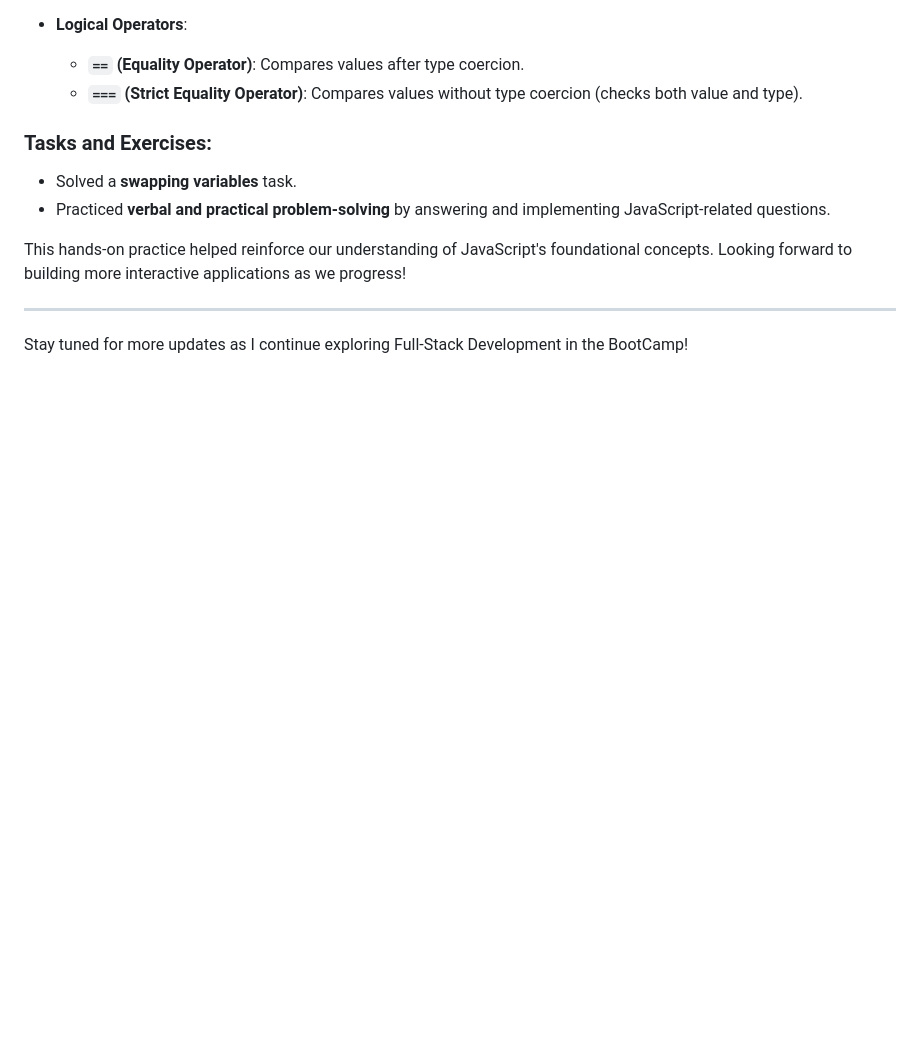
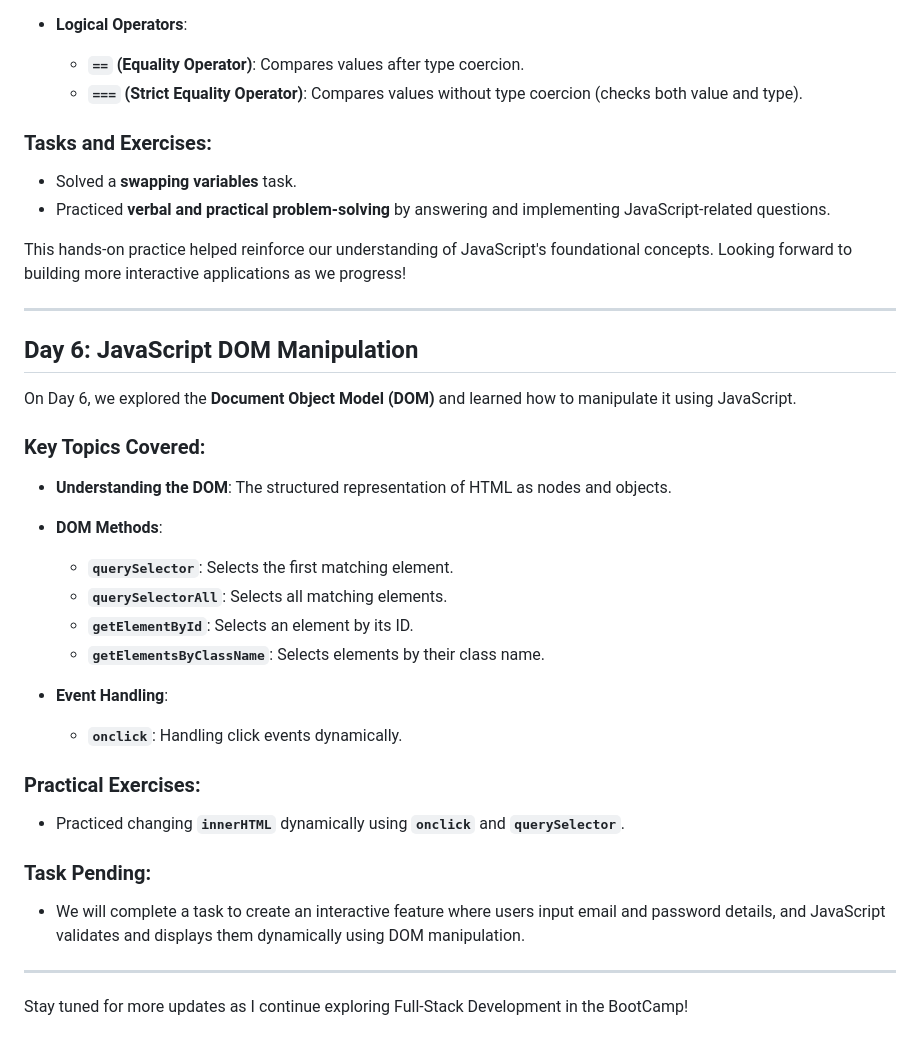
Before and after one commit to Moh-Sad/CSEC-ASTU-Full-Stack-BootCamp, a Markdown page: README.md, the part around the change. GitHub-like rendering; blank space fills up the shorter version.

Commit message:
Update README.md to add Day 6 content on JavaScript DOM manipulation and key topics covered

```diff
--- a/README.md
+++ b/README.md
@@ -102,4 +102,27 @@ This hands-on practice helped reinforce our understanding of JavaScript's founda
 
 ---
 
+## Day 6: JavaScript DOM Manipulation
+
+On Day 6, we explored the **Document Object Model (DOM)** and learned how to manipulate it using JavaScript.
+
+### Key Topics Covered:
+- **Understanding the DOM**: The structured representation of HTML as nodes and objects.
+- **DOM Methods**:
+  - **`querySelector`**: Selects the first matching element.
+  - **`querySelectorAll`**: Selects all matching elements.
+  - **`getElementById`**: Selects an element by its ID.
+  - **`getElementsByClassName`**: Selects elements by their class name.
+
+- **Event Handling**:
+  - **`onclick`**: Handling click events dynamically.
+
+### Practical Exercises:
+- Practiced changing **`innerHTML`** dynamically using **`onclick`** and **`querySelector`**.
+
+### Task Pending:
+- We will complete a task to create an interactive feature where users input email and password details, and JavaScript validates and displays them dynamically using DOM manipulation.
+
+---
+
 Stay tuned for more updates as I continue exploring Full-Stack Development in the BootCamp!
```
